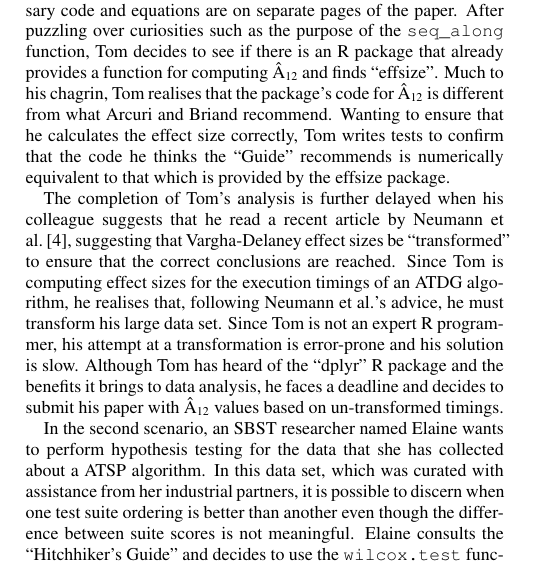
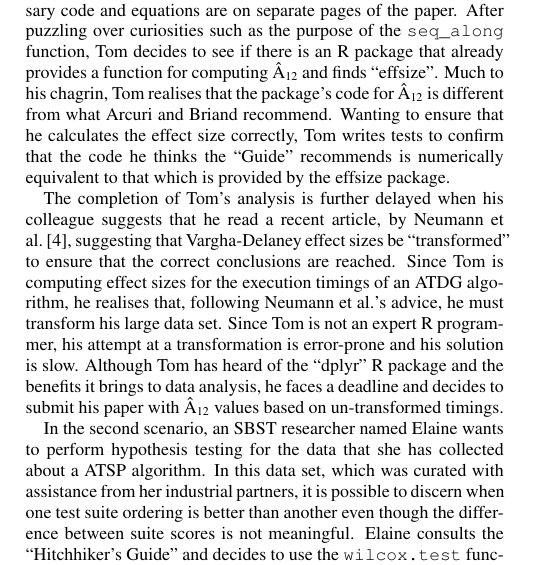
Before and after one commit to gkapfham/sbst2016-paper, a LaTeX paper (sbst2016.tex, which reads sections/dilemma.tex): part of one column of page 1 of 2, cut so that both start at the same text. Compiled offline with pdfLaTeX.

Commit message:
Adding a missing comma to the content in the dilemma file.

```diff
--- a/sections/dilemma.tex
+++ b/sections/dilemma.tex
@@ -19,7 +19,7 @@ package's code for \atwelve~is different from what Arcuri and Briand recommend.
 effect size correctly, Tom writes tests to confirm that the code he thinks the ``Guide'' recommends is numerically
 equivalent to that which is provided by the effsize package.
 
-The completion of Tom's analysis is further delayed when his colleague suggests that he read a recent article by
+The completion of Tom's analysis is further delayed when his colleague suggests that he read a recent article, by
 Neumann~\etal~\cite{Neumann2015}, suggesting that Vargha-Delaney effect sizes be ``transformed'' to ensure that the
 correct conclusions are reached. Since Tom is computing effect sizes for the execution timings of an ATDG algorithm, he
 realises that, following Neumann~\etal's advice, he must transform his large data set. Since Tom is not an expert R
```
